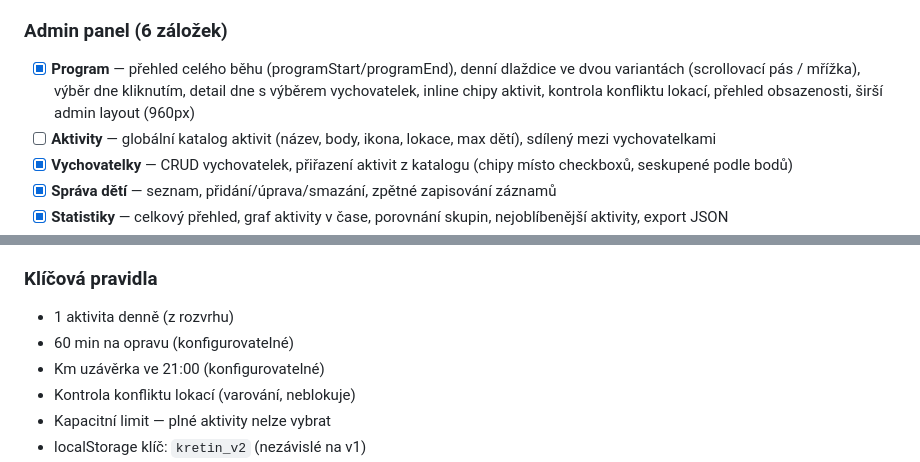
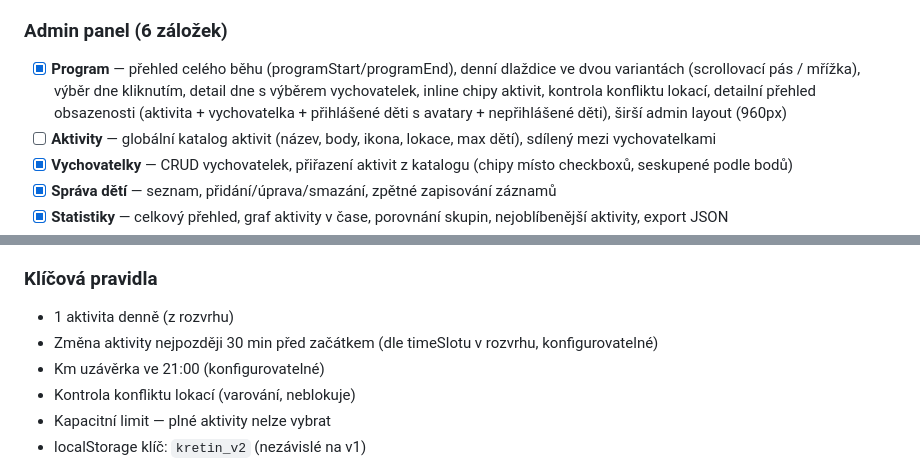
Before and after one commit to Dana-Mar-77/aktivity, a Markdown page: ROADMAP.md, 2 parts joined by grey strips. Drawn GitHub-style.

Commit message:
ROADMAP: přehled obsazenosti + cancel 30 min před začátkem

```diff
--- a/ROADMAP.md
+++ b/ROADMAP.md
@@ -38,7 +38,7 @@ aktivity/
 - [x] **Profily** — beze změny
 
 ### Admin panel (6 záložek)
-- [x] **Program** — přehled celého běhu (programStart/programEnd), denní dlaždice ve dvou variantách (scrollovací pás / mřížka), výběr dne kliknutím, detail dne s výběrem vychovatelek, inline chipy aktivit, kontrola konfliktu lokací, přehled obsazenosti, širší admin layout (960px)
+- [x] **Program** — přehled celého běhu (programStart/programEnd), denní dlaždice ve dvou variantách (scrollovací pás / mřížka), výběr dne kliknutím, detail dne s výběrem vychovatelek, inline chipy aktivit, kontrola konfliktu lokací, detailní přehled obsazenosti (aktivita + vychovatelka + přihlášené děti s avatary + nepřihlášené děti), širší admin layout (960px)
 - [ ] **Aktivity** — globální katalog aktivit (název, body, ikona, lokace, max dětí), sdílený mezi vychovatelkami
 - [x] **Vychovatelky** — CRUD vychovatelek, přiřazení aktivit z katalogu (chipy místo checkboxů, seskupené podle bodů)
 - [x] **Správa dětí** — seznam, přidání/úprava/smazání, zpětné zapisování záznamů
@@ -52,7 +52,7 @@ aktivity/
 
 ### Klíčová pravidla
 - 1 aktivita denně (z rozvrhu)
-- 60 min na opravu (konfigurovatelné)
+- Změna aktivity nejpozději 30 min před začátkem (dle timeSlotu v rozvrhu, konfigurovatelné)
 - Km uzávěrka ve 21:00 (konfigurovatelné)
 - Kontrola konfliktu lokací (varování, neblokuje)
 - Kapacitní limit — plné aktivity nelze vybrat
```
